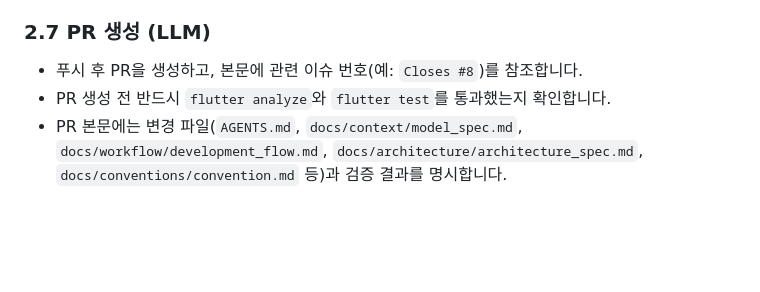
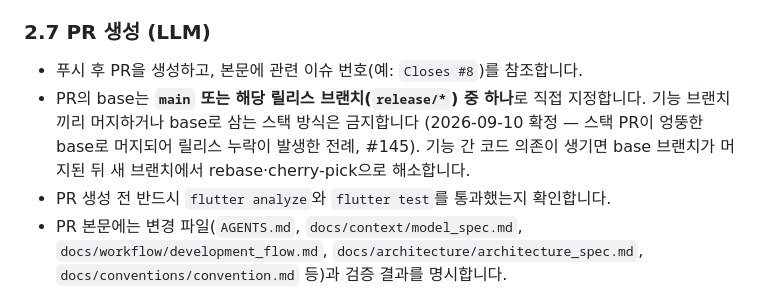
Before and after one commit to leaf-nam/malssi, a Markdown page: docs/workflow/development_flow.md, the part around the change. GitHub-like rendering; blank space fills up the shorter version.

Commit message:
PR base 규칙 추가 (기능끼리 머지 금지)

```diff
--- a/docs/workflow/development_flow.md
+++ b/docs/workflow/development_flow.md
@@ -75,6 +75,10 @@ LLM 에이전트는 이슈 목록을 조회하여 처리할 이슈를 제안하
 ### 2.7 PR 생성 (LLM)
 
 - 푸시 후 PR을 생성하고, 본문에 관련 이슈 번호(예: `Closes #8`)를 참조합니다.
+- PR의 base는 **`main` 또는 해당 릴리스 브랜치(`release/*`) 중 하나**로 직접 지정합니다.
+  기능 브랜치끼리 머지하거나 base로 삼는 스택 방식은 금지합니다
+  (2026-09-10 확정 — 스택 PR이 엉뚱한 base로 머지되어 릴리스 누락이 발생한 전례, #145).
+  기능 간 코드 의존이 생기면 base 브랜치가 머지된 뒤 새 브랜치에서 rebase·cherry-pick으로 해소합니다.
 - PR 생성 전 반드시 `flutter analyze`와 `flutter test`를 통과했는지 확인합니다.
 - PR 본문에는 변경 파일(`AGENTS.md`, `docs/context/model_spec.md`,
   `docs/workflow/development_flow.md`, `docs/architecture/architecture_spec.md`,
```
